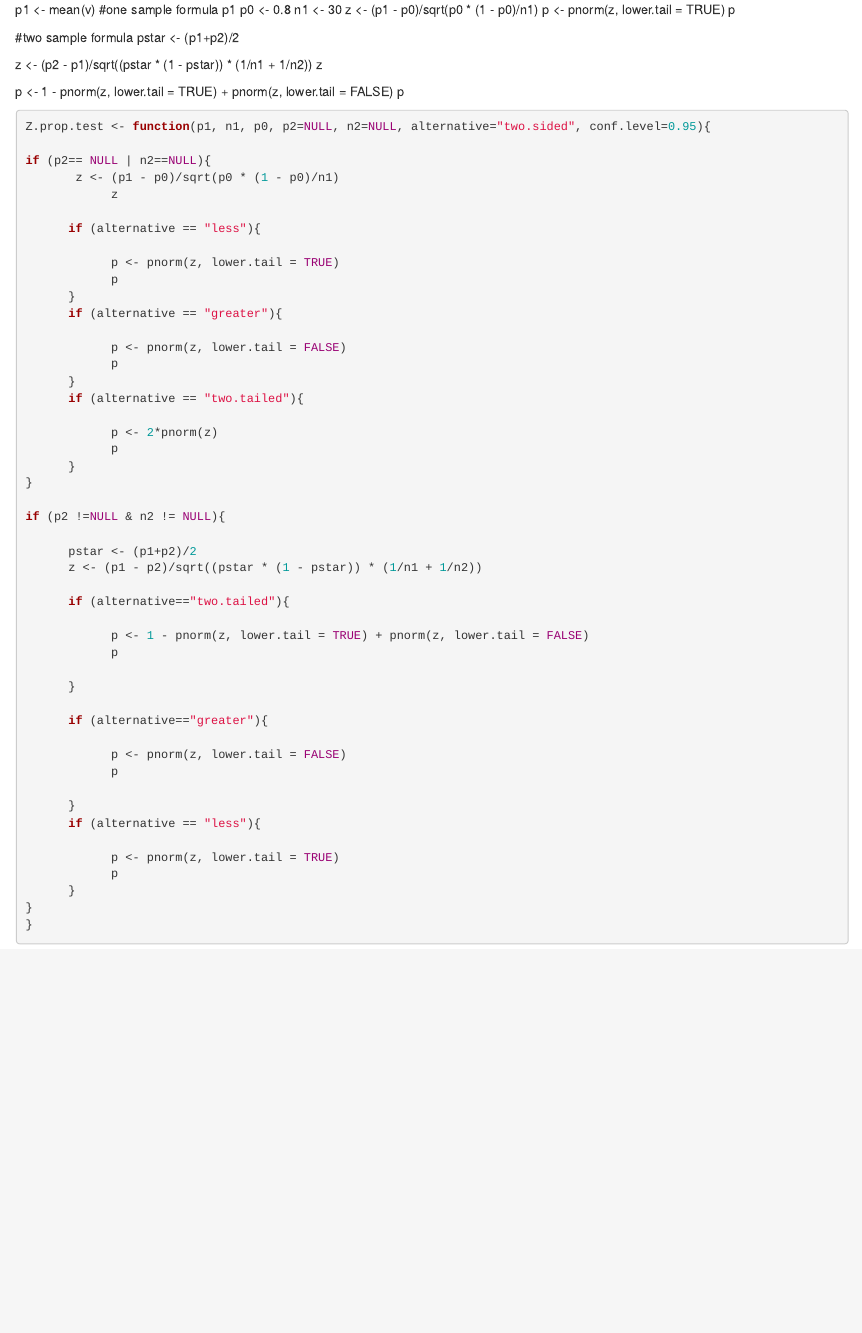
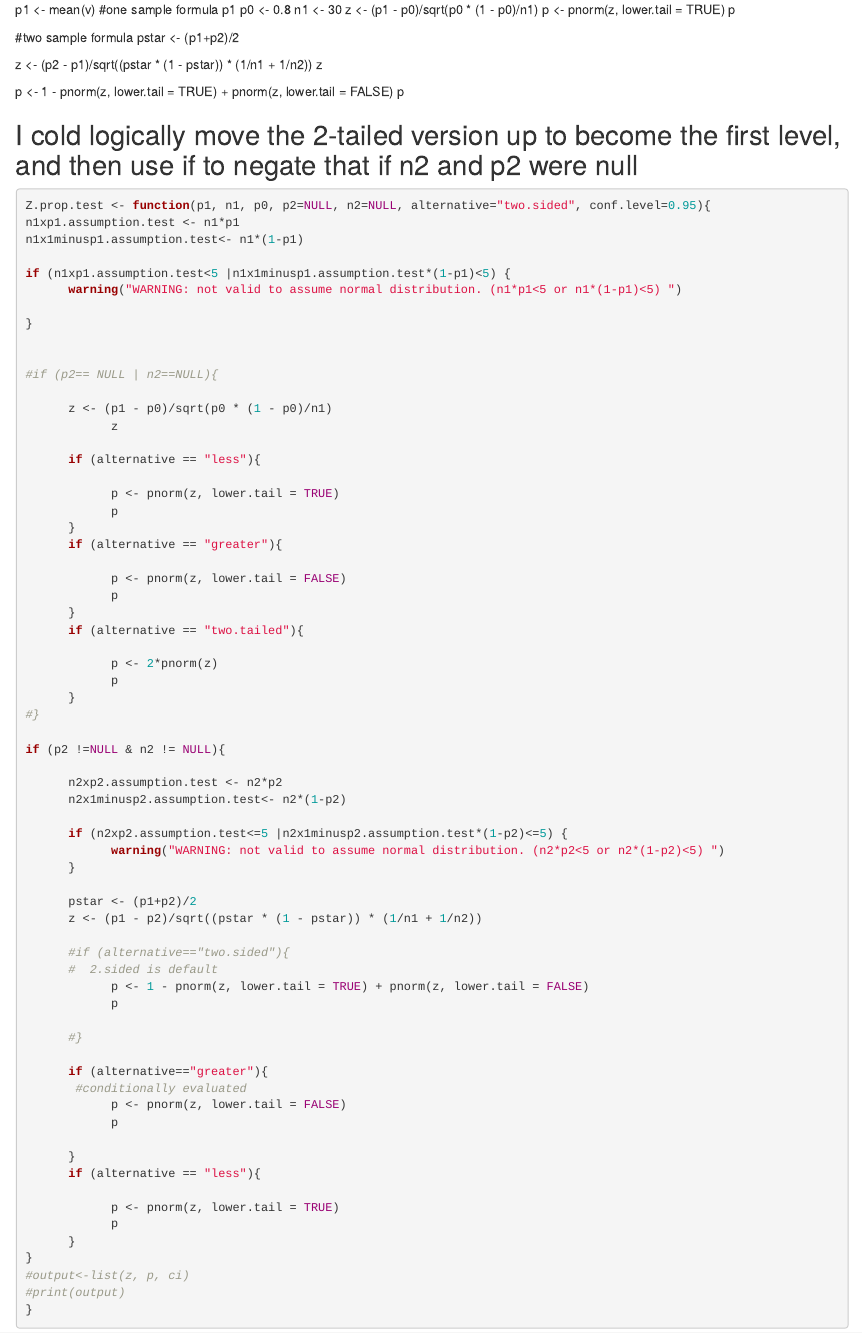
Before and after one commit to maydixon/homework-week-6, an R Markdown document (Home_work_4_MD.Rmd): the page in a window 1100 px wide, from its top. Rendered offline with R 4.5, knitr and Pandoc, with nearby package versions.

Commit message:
buggy code

````diff
--- a/Home_work_4_MD.Rmd
+++ b/Home_work_4_MD.Rmd
@@ -16,11 +16,23 @@ z
 
 p <- 1 - pnorm(z, lower.tail = TRUE) + pnorm(z, lower.tail = FALSE)
 p
+
+## I cold logically move the 2-tailed version up to become the first level, and then use if to negate that if n2 and p2 were null
 ```{r}
 Z.prop.test <- function(p1, n1, p0, p2=NULL, n2=NULL, alternative="two.sided", conf.level=0.95){
+n1xp1.assumption.test <- n1*p1
+n1x1minusp1.assumption.test<- n1*(1-p1)
 
-if (p2== NULL | n2==NULL){
-       z <- (p1 - p0)/sqrt(p0 * (1 - p0)/n1)
+if (n1xp1.assumption.test<5 |n1x1minusp1.assumption.test*(1-p1)<5) {
+      warning("WARNING: not valid to assume normal distribution. (n1*p1<5 or n1*(1-p1)<5) ")
+
+}
+
+
+
+#if (p2== NULL | n2==NULL){
+
+      z <- (p1 - p0)/sqrt(p0 * (1 - p0)/n1)
             z
 
       if (alternative == "less"){
@@ -38,22 +50,29 @@ if (p2== NULL | n2==NULL){
             p <- 2*pnorm(z)
             p
       }
-}
+#}
 
 if (p2 !=NULL & n2 != NULL){
+
+      n2xp2.assumption.test <- n2*p2
+      n2x1minusp2.assumption.test<- n2*(1-p2)
+
+      if (n2xp2.assumption.test<=5 |n2x1minusp2.assumption.test*(1-p2)<=5) {
+            warning("WARNING: not valid to assume normal distribution. (n2*p2<5 or n2*(1-p2)<5) ")
+      }
 
       pstar <- (p1+p2)/2
       z <- (p1 - p2)/sqrt((pstar * (1 - pstar)) * (1/n1 + 1/n2))
 
-      if (alternative=="two.tailed"){
-
+      #if (alternative=="two.sided"){
+      #  2.sided is default
             p <- 1 - pnorm(z, lower.tail = TRUE) + pnorm(z, lower.tail = FALSE)
             p
 
-      }
+      #}
 
       if (alternative=="greater"){
-
+       #conditionally evaluated
             p <- pnorm(z, lower.tail = FALSE)
             p
 
@@ -64,4 +83,6 @@ if (p2 !=NULL & n2 != NULL){
             p
       }
 }
+#output<-list(z, p, ci)
+#print(output)
 }
````
